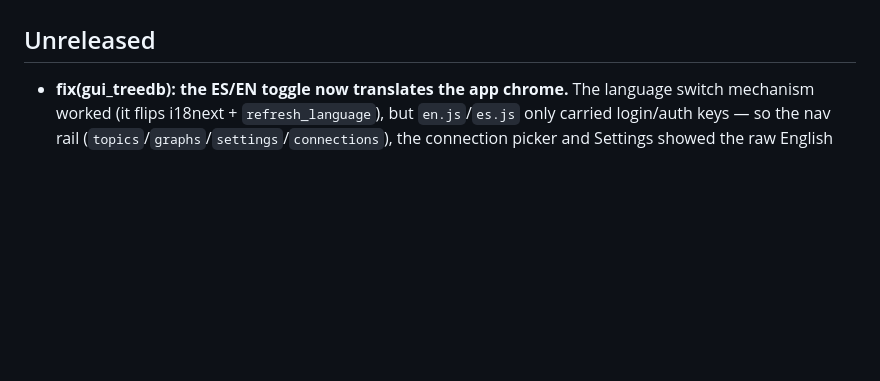
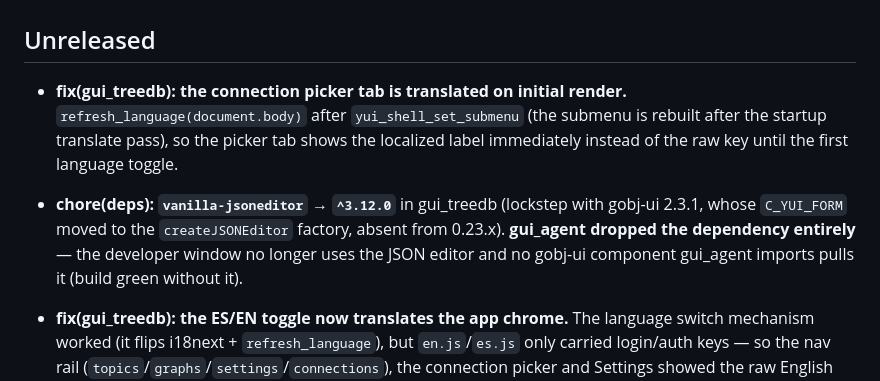
Before and after one commit to artgins/yunos-js, a Markdown page: CHANGELOG.md, the part around the change. Drawn GitHub-style; blank space fills up the shorter version.

Commit message:
docs(changelog): record picker-tab i18n fix + vanilla-jsoneditor changes
Backfill the Unreleased section with the commits that landed without a
changelog line: gui_treedb picker-tab initial-render translation, the
vanilla-jsoneditor ^3.12.0 bump, and the gui_agent dependency drop.

Co-Authored-By: Claude Fable 5 <noreply@anthropic.com>
Claude-Session: https://claude.ai/code/session_01Ttp9YT6UC2YfsTwjVfKRFW

```diff
--- a/CHANGELOG.md
+++ b/CHANGELOG.md
@@ -21,6 +21,18 @@ superproject, where this repo is mounted at `yunos/js`. (A standalone clone of
 this repo, outside yunetas, will not resolve those `file:` deps — by design.)
 
 ## Unreleased
+
+- **fix(gui_treedb): the connection picker tab is translated on initial
+  render.** `refresh_language(document.body)` after `yui_shell_set_submenu`
+  (the submenu is rebuilt after the startup translate pass), so the picker
+  tab shows the localized label immediately instead of the raw key until
+  the first language toggle.
+
+- **chore(deps): `vanilla-jsoneditor` → `^3.12.0`** in gui_treedb (lockstep
+  with gobj-ui 2.3.1, whose `C_YUI_FORM` moved to the `createJSONEditor`
+  factory, absent from 0.23.x). **gui_agent dropped the dependency
+  entirely** — the developer window no longer uses the JSON editor and no
+  gobj-ui component gui_agent imports pulls it (build green without it).
 
 - **fix(gui_treedb): the ES/EN toggle now translates the app chrome.** The
   language switch mechanism worked (it flips i18next + `refresh_language`),
```
